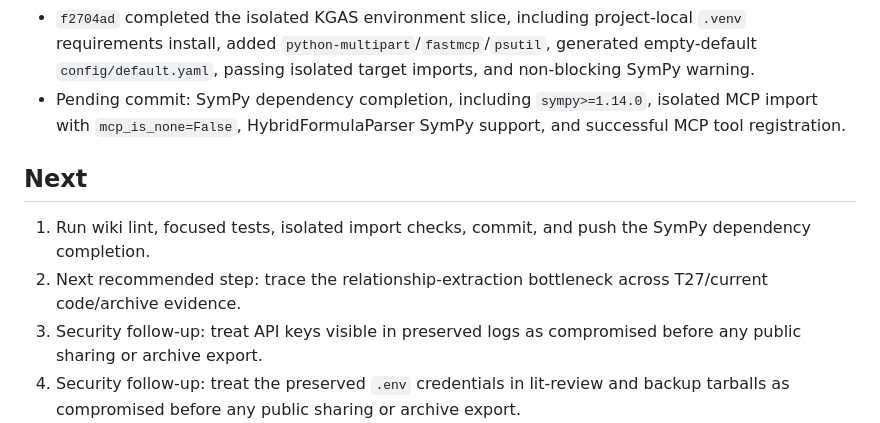
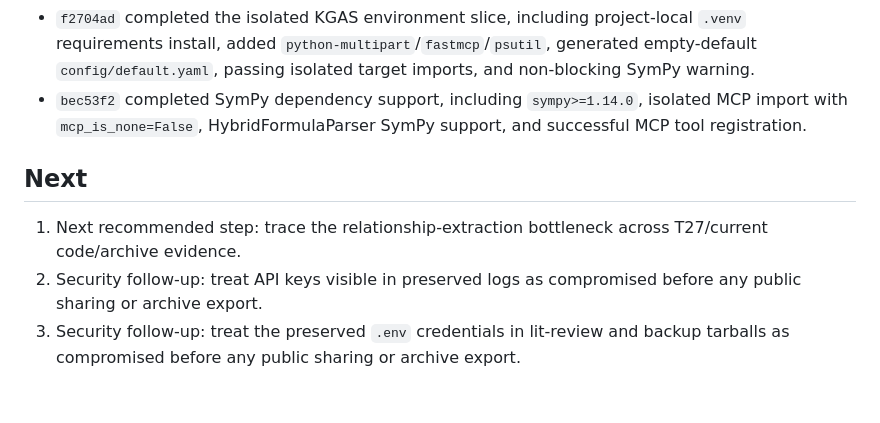
Before and after one commit to BrianMills2718/kgas1, a Markdown page: thesis_record_wiki/PROGRESS.md, the part around the change. Rendered like a GitHub page; blank space fills up the shorter version.

Commit message:
Update progress after SymPy dependency

```diff
--- a/thesis_record_wiki/PROGRESS.md
+++ b/thesis_record_wiki/PROGRESS.md
@@ -177,11 +177,10 @@ Continue bounded ingest of `archive_full_record/lineage_variants/digimon_lineage
 - `4430129` added the KGAS evolution checkpoint synthesis, including top-level archive coverage completion, GraphRAG-to-theory-system arc, evidence/status caveats, relationship-extraction and uncertainty risks, and recommended deep dives.
 - `1401d56` repaired the current cross-modal API import/calling-contract boundary, added focused current-runtime tests, verified passing `src.api.cross_modal_api` import, and recorded remaining `neo4j`/`torchvision` dependency blockers.
 - `f2704ad` completed the isolated KGAS environment slice, including project-local `.venv` requirements install, added `python-multipart`/`fastmcp`/`psutil`, generated empty-default `config/default.yaml`, passing isolated target imports, and non-blocking SymPy warning.
-- Pending commit: SymPy dependency completion, including `sympy>=1.14.0`, isolated MCP import with `mcp_is_none=False`, HybridFormulaParser SymPy support, and successful MCP tool registration.
+- `bec53f2` completed SymPy dependency support, including `sympy>=1.14.0`, isolated MCP import with `mcp_is_none=False`, HybridFormulaParser SymPy support, and successful MCP tool registration.
 
 ## Next
 
-1. Run wiki lint, focused tests, isolated import checks, commit, and push the SymPy dependency completion.
-2. Next recommended step: trace the relationship-extraction bottleneck across T27/current code/archive evidence.
+1. Next recommended step: trace the relationship-extraction bottleneck across T27/current code/archive evidence.
 3. Security follow-up: treat API keys visible in preserved logs as compromised before any public sharing or archive export.
 4. Security follow-up: treat the preserved `.env` credentials in lit-review and backup tarballs as compromised before any public sharing or archive export.
```
